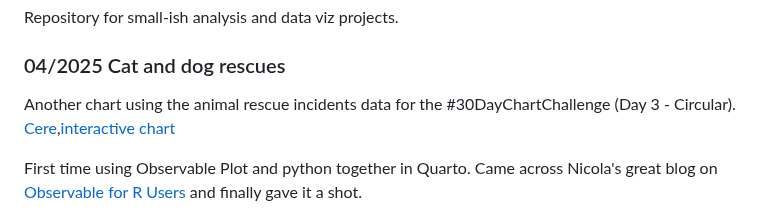
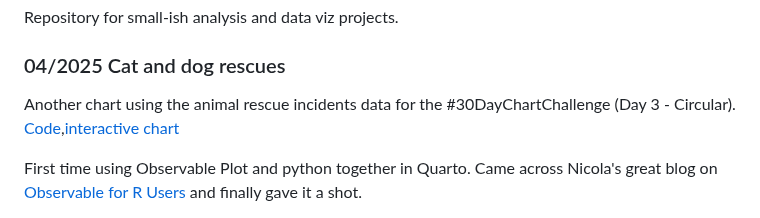
Before and after one commit to Lisa-Ho/small-data-projects, a Markdown page: README.md, the part around the change. Drawn GitHub-style.

```diff
--- a/README.md
+++ b/README.md
@@ -4,7 +4,7 @@ Repository for small-ish analysis and data viz projects.
 
 ### 04/2025 Cat and dog rescues
 
-Another chart using the animal rescue incidents data for the #30DayChartChallenge (Day 3 - Circular).  [Cere](https://github.com/Lisa-Ho/small-data-projects/tree/main/2025/2504-lfb-animal-rescue-radar),[interactive chart](https://inside-numbers.quarto.pub/london-animal-rescues/)
+Another chart using the animal rescue incidents data for the #30DayChartChallenge (Day 3 - Circular).  [Code](https://github.com/Lisa-Ho/small-data-projects/tree/main/2025/2504-lfb-animal-rescue-radar),[interactive chart](https://inside-numbers.quarto.pub/london-animal-rescues/)
 
 First time using Observable Plot and python together in Quarto. Came across Nicola's great blog on [Observable for R Users](https://nrennie.rbind.io/blog/observable-r-users/) and finally gave it a shot.
 
```
